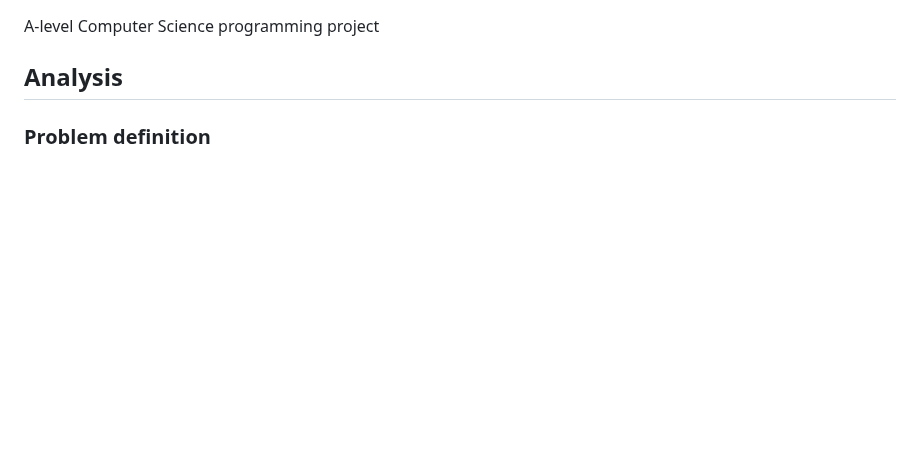
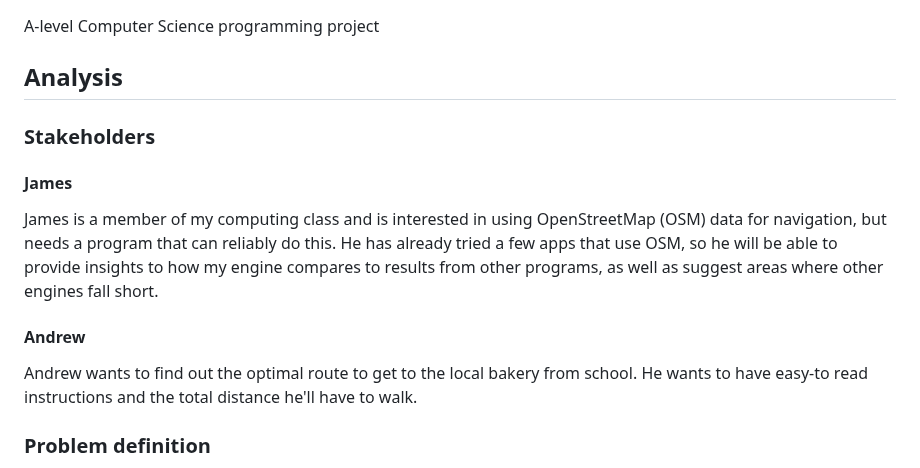
Before and after one commit to RandomSearch18/a-level-project, a Markdown page: docs/readme.md, the part around the change. GitHub-like rendering; blank space fills up the shorter version.

Commit message:
Add 2 stakeholders from my class

```diff
--- a/docs/readme.md
+++ b/docs/readme.md
@@ -3,6 +3,18 @@
 A-level Computer Science programming project
 
 ## Analysis
+
+### Stakeholders
+
+#### James
+
+James is a member of my computing class and is interested in using OpenStreetMap (OSM) data for navigation, but needs a program that can reliably do this. He has already tried a few apps that use OSM, so he will be able to provide insights to how my engine compares to results from other programs, as well as suggest areas where other engines fall short.
+
+#### Andrew
+
+Andrew wants to find out the optimal route to get to the local bakery from school. He wants to have easy-to read instructions and the total distance he'll have to walk.
+
+<!-- Ili?? -->
 
 ### Problem definition
 
```
